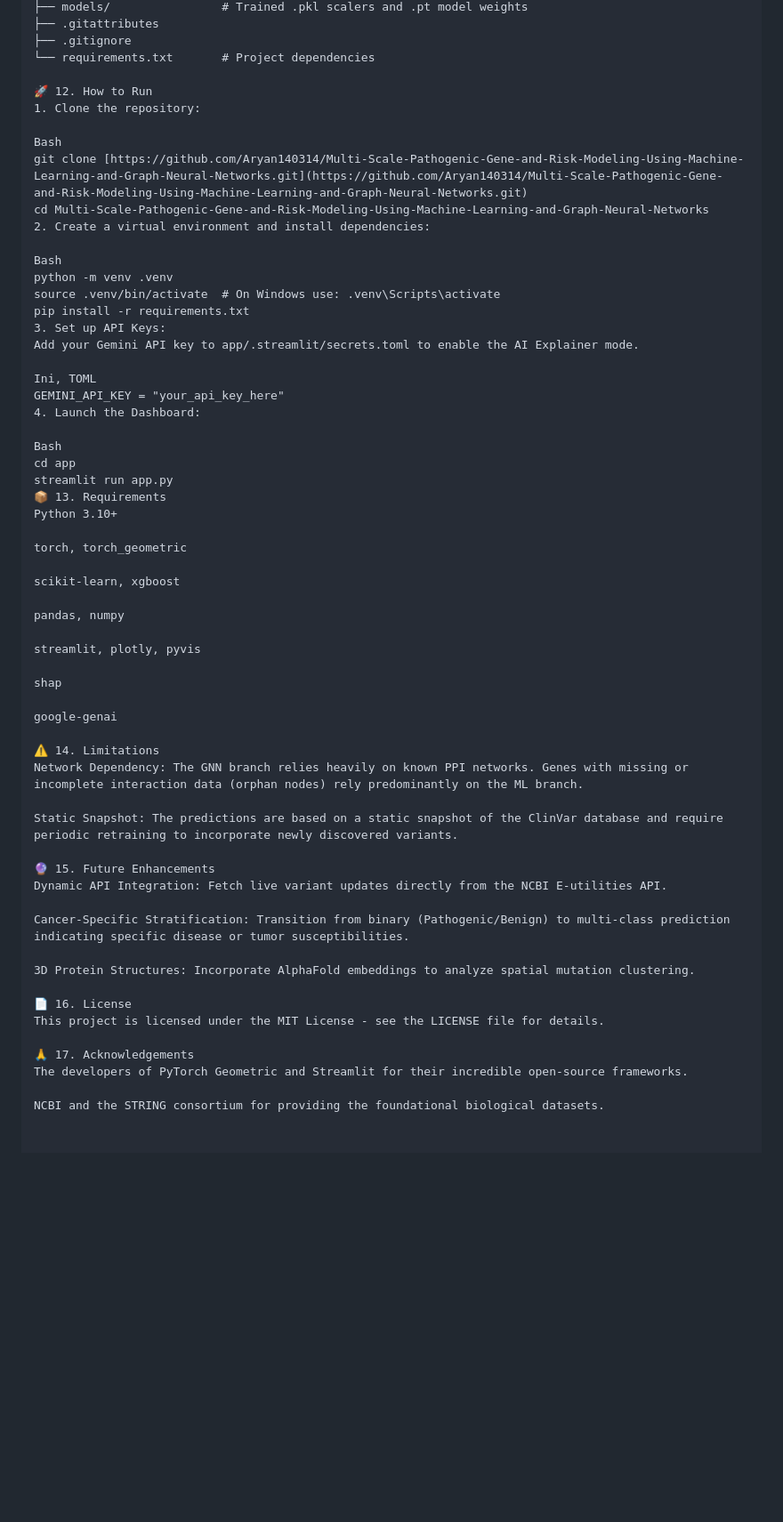
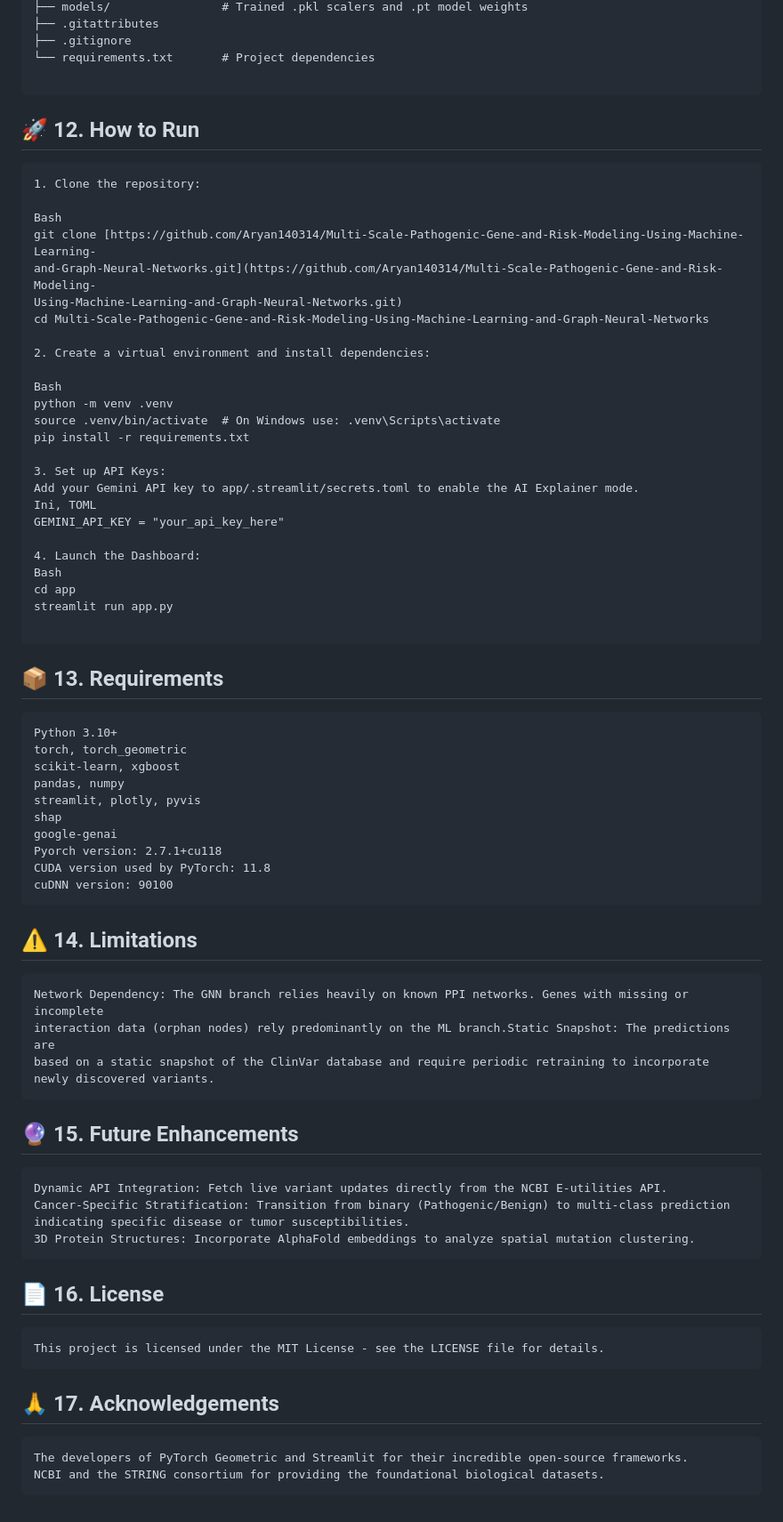
Before and after one commit to Aryan140314/Multi-Scale-Pathogenic-Gene-and-Risk-Modeling-Using-Machine-Learning-and-Graph-Neural-Networks, a Markdown page: README.md, the part around the change. Shown at 89% size. GitHub-like rendering; blank space fills up the shorter version.

Commit message:
Update README with running instructions and requirements

````diff
--- a/README.md
+++ b/README.md
@@ -83,59 +83,71 @@ Based on our robust evaluation suite:
 ├── .gitignore
 └── requirements.txt       # Project dependencies
 
-🚀 12. How to Run
+```
+
+## 🚀 12. How to Run
+```text
 1. Clone the repository:
 
 Bash
-git clone [https://github.com/Aryan140314/Multi-Scale-Pathogenic-Gene-and-Risk-Modeling-Using-Machine-Learning-and-Graph-Neural-Networks.git](https://github.com/Aryan140314/Multi-Scale-Pathogenic-Gene-and-Risk-Modeling-Using-Machine-Learning-and-Graph-Neural-Networks.git)
+git clone [https://github.com/Aryan140314/Multi-Scale-Pathogenic-Gene-and-Risk-Modeling-Using-Machine-Learning-
+and-Graph-Neural-Networks.git](https://github.com/Aryan140314/Multi-Scale-Pathogenic-Gene-and-Risk-Modeling-
+Using-Machine-Learning-and-Graph-Neural-Networks.git)
 cd Multi-Scale-Pathogenic-Gene-and-Risk-Modeling-Using-Machine-Learning-and-Graph-Neural-Networks
+
 2. Create a virtual environment and install dependencies:
 
 Bash
 python -m venv .venv
 source .venv/bin/activate  # On Windows use: .venv\Scripts\activate
 pip install -r requirements.txt
+
 3. Set up API Keys:
 Add your Gemini API key to app/.streamlit/secrets.toml to enable the AI Explainer mode.
-
 Ini, TOML
 GEMINI_API_KEY = "your_api_key_here"
+
 4. Launch the Dashboard:
-
 Bash
 cd app
 streamlit run app.py
-📦 13. Requirements
+
+```
+
+## 📦 13. Requirements
+```text
 Python 3.10+
+torch, torch_geometric
+scikit-learn, xgboost
+pandas, numpy
+streamlit, plotly, pyvis
+shap
+google-genai
+Pyorch version: 2.7.1+cu118
+CUDA version used by PyTorch: 11.8
+cuDNN version: 90100
+```
 
-torch, torch_geometric
+## ⚠️ 14. Limitations
+```text
+Network Dependency: The GNN branch relies heavily on known PPI networks. Genes with missing or incomplete
+interaction data (orphan nodes) rely predominantly on the ML branch.Static Snapshot: The predictions are
+based on a static snapshot of the ClinVar database and require periodic retraining to incorporate newly discovered variants.
+```
+## 🔮 15. Future Enhancements
+```text
+Dynamic API Integration: Fetch live variant updates directly from the NCBI E-utilities API.
+Cancer-Specific Stratification: Transition from binary (Pathogenic/Benign) to multi-class prediction indicating specific disease or tumor susceptibilities.
+3D Protein Structures: Incorporate AlphaFold embeddings to analyze spatial mutation clustering.
+```
 
-scikit-learn, xgboost
+## 📄 16. License
+```text
+This project is licensed under the MIT License - see the LICENSE file for details.
+```
 
-pandas, numpy
-
-streamlit, plotly, pyvis
-
-shap
-
-google-genai
-
-⚠️ 14. Limitations
-Network Dependency: The GNN branch relies heavily on known PPI networks. Genes with missing or incomplete interaction data (orphan nodes) rely predominantly on the ML branch.
-
-Static Snapshot: The predictions are based on a static snapshot of the ClinVar database and require periodic retraining to incorporate newly discovered variants.
-
-🔮 15. Future Enhancements
-Dynamic API Integration: Fetch live variant updates directly from the NCBI E-utilities API.
-
-Cancer-Specific Stratification: Transition from binary (Pathogenic/Benign) to multi-class prediction indicating specific disease or tumor susceptibilities.
-
-3D Protein Structures: Incorporate AlphaFold embeddings to analyze spatial mutation clustering.
-
-📄 16. License
-This project is licensed under the MIT License - see the LICENSE file for details.
-
-🙏 17. Acknowledgements
+## 🙏 17. Acknowledgements
+```text
 The developers of PyTorch Geometric and Streamlit for their incredible open-source frameworks.
-
 NCBI and the STRING consortium for providing the foundational biological datasets.
+```
````
